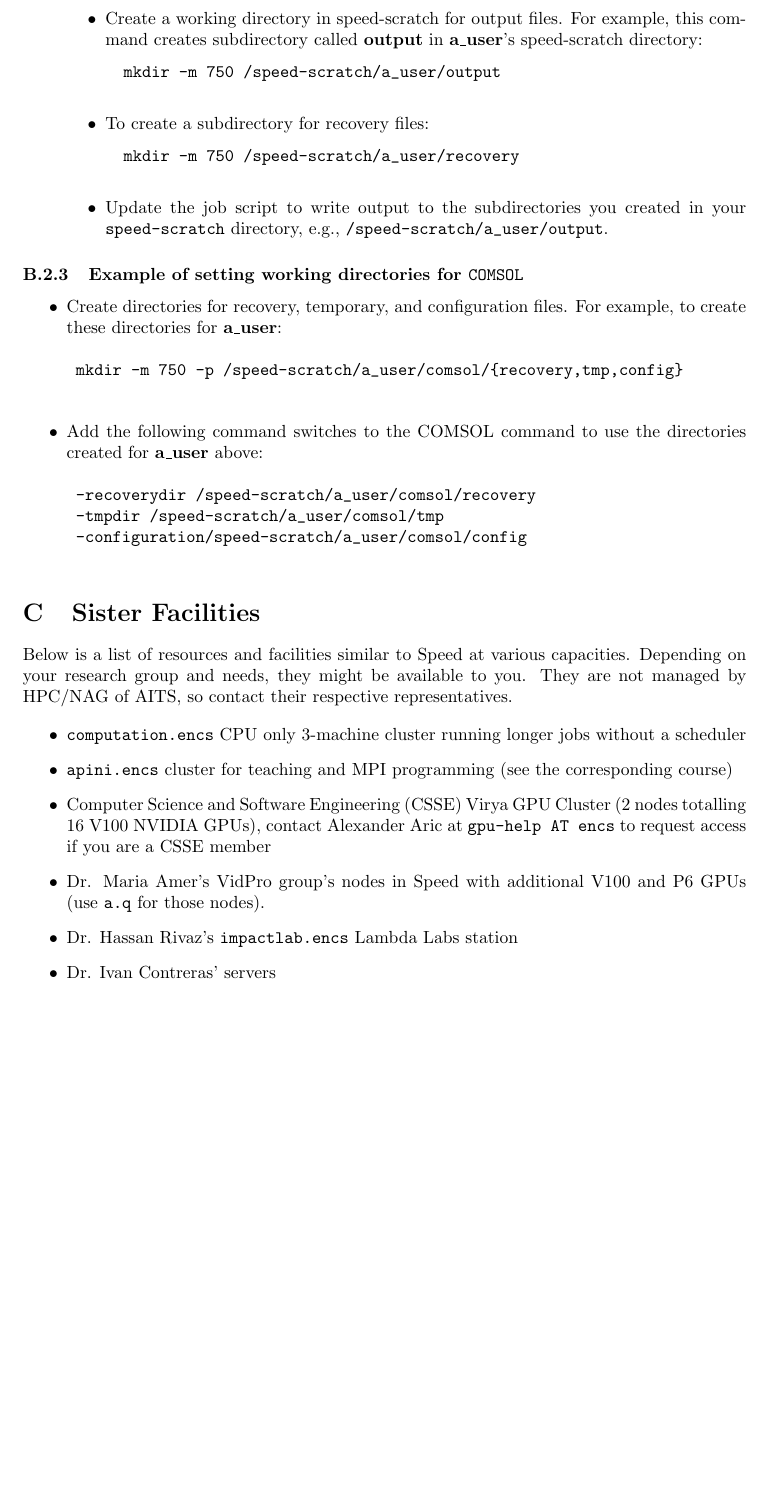
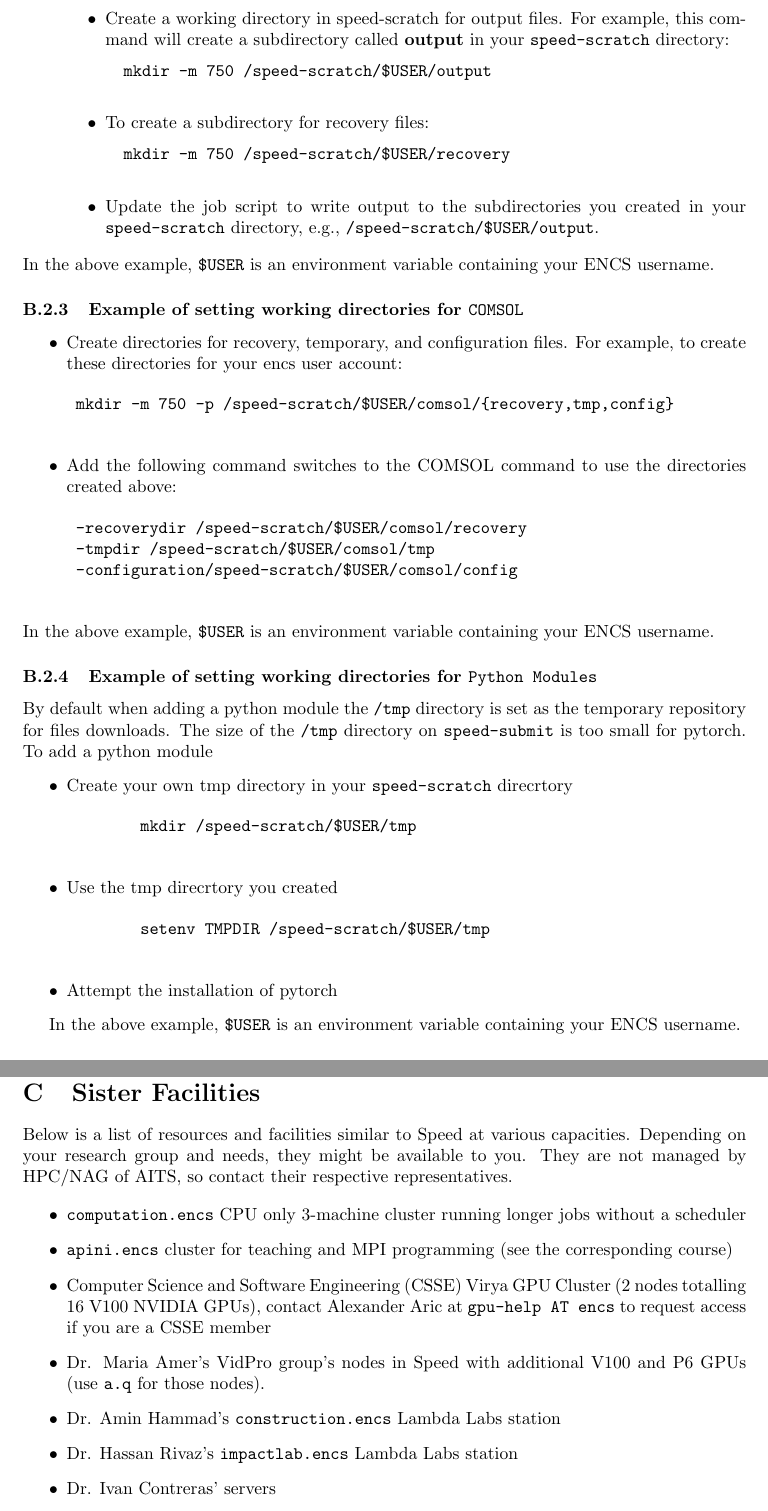
Before and after one commit to NAG-DevOps/speed-hpc, a LaTeX paper (doc/speed-manual.tex): part of page 21 of 22 before the commit and two parts of pages 21 and 22 of 23 after it, the two joined at a grey line, cut so that both start at the same text, the shorter picture padded with empty space. Compiled offline with pdfLaTeX.

Commit message:
Typos RT 505185 and 504760

```diff
--- a/doc/speed-manual.tex
+++ b/doc/speed-manual.tex
@@ -1349,41 +1349,63 @@ The basic steps for this solution are:
 	each module called by the job script.
 	\item
 	Create a working directory in speed-scratch for output files.
-	For example, this command creates subdirectory called \textbf{output}
-	 in \textbf{a\_user}'s speed-scratch directory:
+	For example, this command will create a subdirectory called \textbf{output}
+	 in your \verb!speed-scratch! directory:
 	 \begin{verbatim}
-		mkdir -m 750 /speed-scratch/a_user/output
+		mkdir -m 750 /speed-scratch/$USER/output
 	 \end{verbatim}
 	\item
 	To create a subdirectory for recovery files:
 	\begin{verbatim}
-		mkdir -m 750 /speed-scratch/a_user/recovery
+		mkdir -m 750 /speed-scratch/$USER/recovery
 	\end{verbatim}
 	\item
-	Update the job script to write output to the subdirectories you created in your \verb!speed-scratch! directory, e.g., \verb!/speed-scratch/a_user/output!.
+	Update the job script to write output to the subdirectories you created in your \verb!speed-scratch! directory, e.g., \verb!/speed-scratch/$USER/output!.
 	\end{itemize}
 \end{enumerate}
-
+In the above example, \verb!$USER! is an environment variable containing your ENCS username.
 % ------------------------------------------------------------------------------
 \subsubsection{Example of setting working directories for \tool{COMSOL}}
 
 \begin{itemize}
 	\item
 	Create directories for recovery, temporary, and configuration files.
-	For example, to create these directories for \textbf{a\_user}:
+	For example, to create these directories for your encs user account:
 	\begin{verbatim}
-	mkdir -m 750 -p /speed-scratch/a_user/comsol/{recovery,tmp,config}
+	mkdir -m 750 -p /speed-scratch/$USER/comsol/{recovery,tmp,config}
 	\end{verbatim}
 	\item
 	Add the following command switches to the COMSOL command to use the
-	directories created for \textbf{a\_user} above:
+	directories created above:
 	\begin{verbatim}
-	-recoverydir /speed-scratch/a_user/comsol/recovery
-	-tmpdir /speed-scratch/a_user/comsol/tmp
-	-configuration/speed-scratch/a_user/comsol/config
+	-recoverydir /speed-scratch/$USER/comsol/recovery
+	-tmpdir /speed-scratch/$USER/comsol/tmp
+	-configuration/speed-scratch/$USER/comsol/config
 	\end{verbatim}
 \end{itemize}
+In the above example, \verb!$USER! is an environment variable containing your ENCS username.
+% ------------------------------------------------------------------------------
+\subsubsection{Example of setting working directories for \tool{Python Modules}}
 
+By default when adding a python module the \texttt{/tmp} directory is set as the temporary repository for files downloads.
+The size of the \texttt{/tmp} directory on \verb!speed-submit! is too small for pytorch.
+To add a python module
+\begin{itemize}
+    \item
+	Create your own tmp directory in your \verb!speed-scratch! direcrtory
+	\begin{verbatim}
+        mkdir /speed-scratch/$USER/tmp
+	\end{verbatim}
+	\item
+    Use the tmp direcrtory you created
+	\begin{verbatim}
+        setenv TMPDIR /speed-scratch/$USER/tmp
+	\end{verbatim}
+    \item
+	Attempt the installation of pytorch
+\end{itemize}
+
+In the above example, \verb!$USER! is an environment variable containing your ENCS username.
 % ------------------------------------------------------------------------------
 \section{Sister Facilities}
 
@@ -1405,6 +1427,8 @@ to request access if you are a CSSE member
 \item
 Dr. Maria Amer's VidPro group's nodes in Speed with additional V100 and P6 GPUs
 (use \texttt{a.q} for those nodes).
+\item
+Dr. Amin Hammad's \texttt{construction.encs} Lambda Labs station
 \item
 Dr. Hassan Rivaz's \texttt{impactlab.encs} Lambda Labs station
 \item
```
Also changed, not shown: doc/speed-manual.tex (2 more changed lines).
